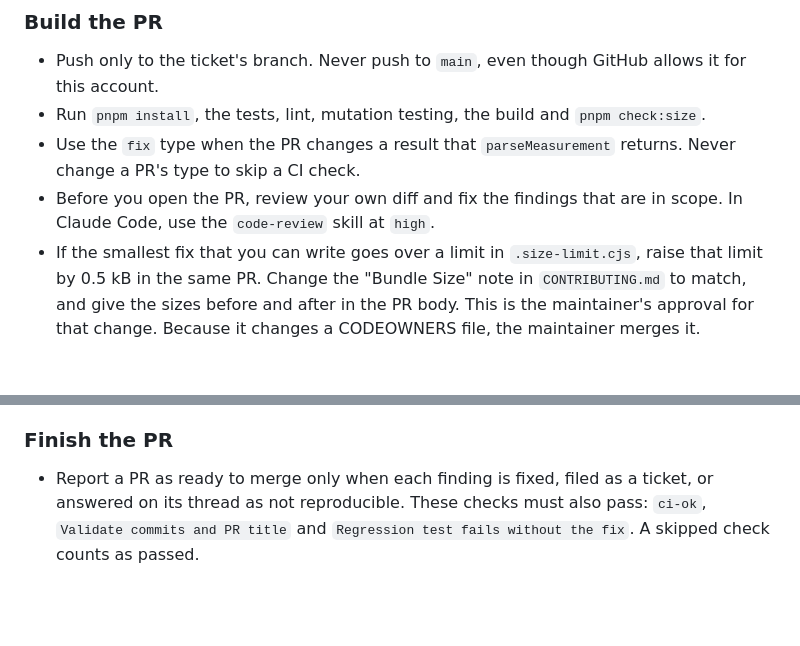
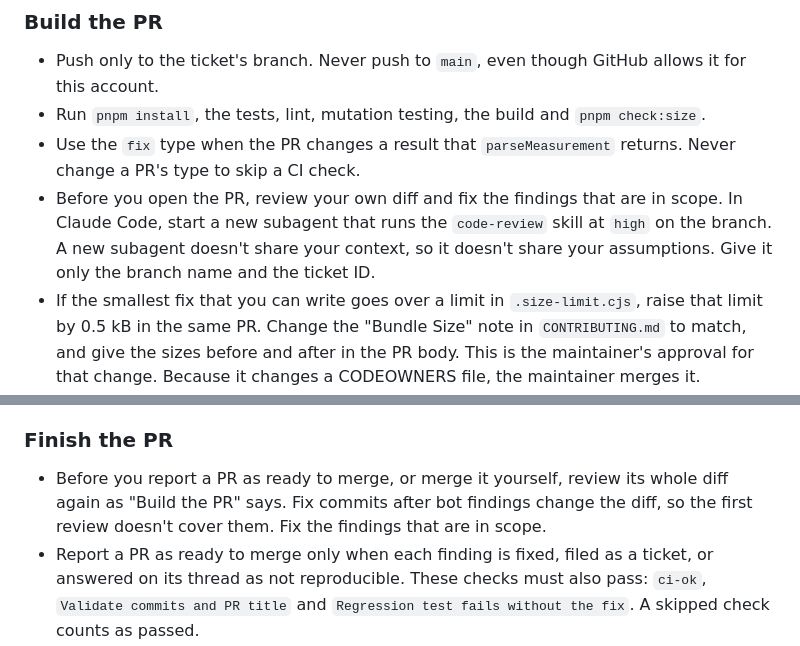
Before and after one commit to afahy/fluent-measures, a Markdown page: AGENTS.md, 2 parts joined by grey strips. GitHub-like rendering; blank space fills up the shorter version.

Commit message:
chore(config): review PRs in a fresh subagent, and again before merge
The self-review ran in the same context as the work, so it shared the
author's assumptions, and fix commits after bot findings were never
reviewed. Agents now run the code-review skill in a new subagent that
gets only the branch and the ticket, and review the whole diff again
before they report a PR as ready or merge it.

```diff
--- a/AGENTS.md
+++ b/AGENTS.md
@@ -94,7 +94,9 @@ standing approval for each action it tells you to take, in any section.
 - Use the `fix` type when the PR changes a result that `parseMeasurement` returns. Never
   change a PR's type to skip a CI check.
 - Before you open the PR, review your own diff and fix the findings that are in scope. In
-  Claude Code, use the `code-review` skill at `high`.
+  Claude Code, start a new subagent that runs the `code-review` skill at `high` on the
+  branch. A new subagent doesn't share your context, so it doesn't share your assumptions.
+  Give it only the branch name and the ticket ID.
 - If the smallest fix that you can write goes over a limit in `.size-limit.cjs`, raise that
   limit by 0.5 kB in the same PR. Change the "Bundle Size" note in `CONTRIBUTING.md` to
   match, and give the sizes before and after in the PR body. This is the maintainer's
@@ -137,6 +139,9 @@ standing approval for each action it tells you to take, in any section.
 
 ### Finish the PR
 
+- Before you report a PR as ready to merge, or merge it yourself, review its whole diff
+  again as "Build the PR" says. Fix commits after bot findings change the diff, so the first
+  review doesn't cover them. Fix the findings that are in scope.
 - Report a PR as ready to merge only when each finding is fixed, filed as a ticket, or
   answered on its thread as not reproducible. These checks must also pass: `ci-ok`,
   `Validate commits and PR title` and `Regression test fails without the fix`. A skipped
```
